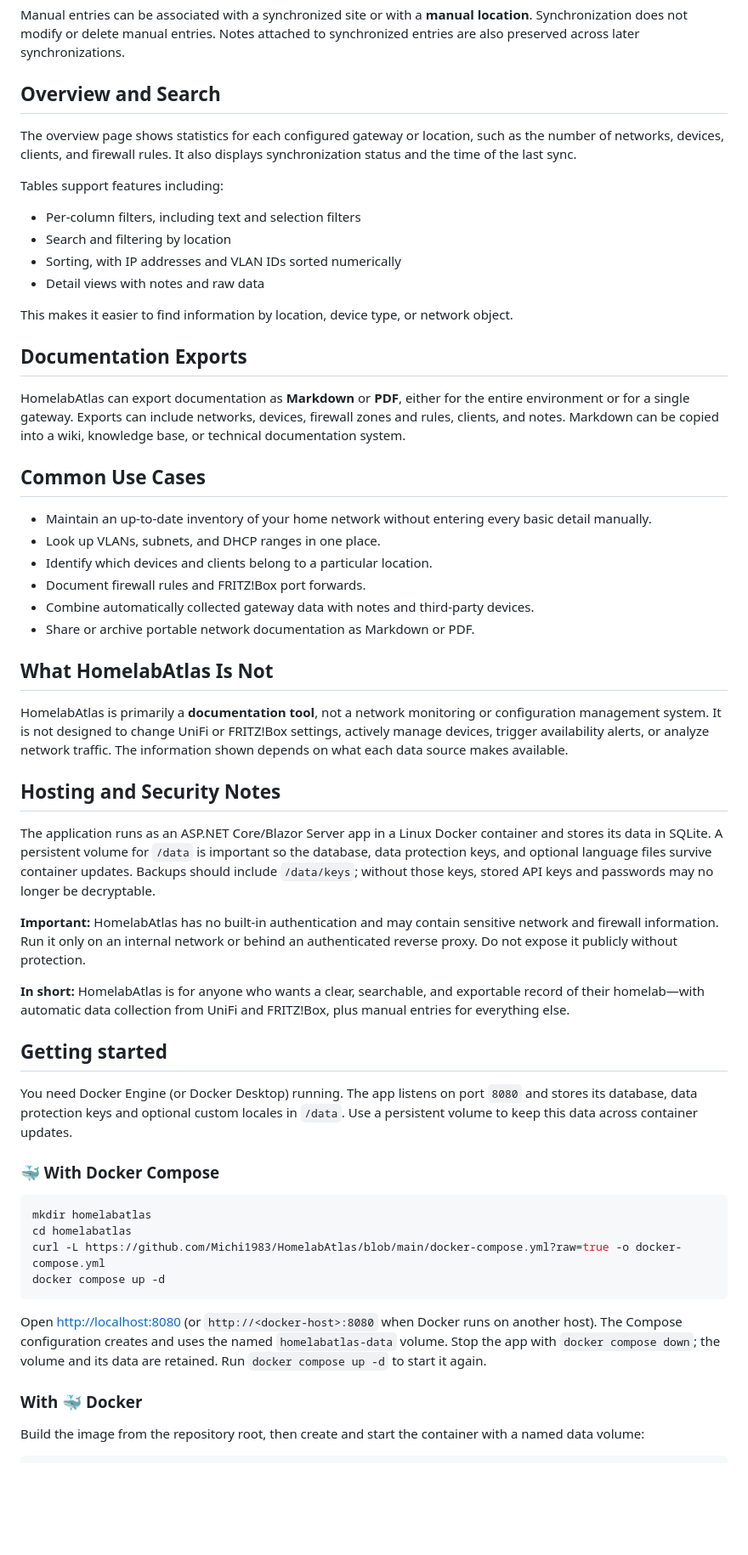
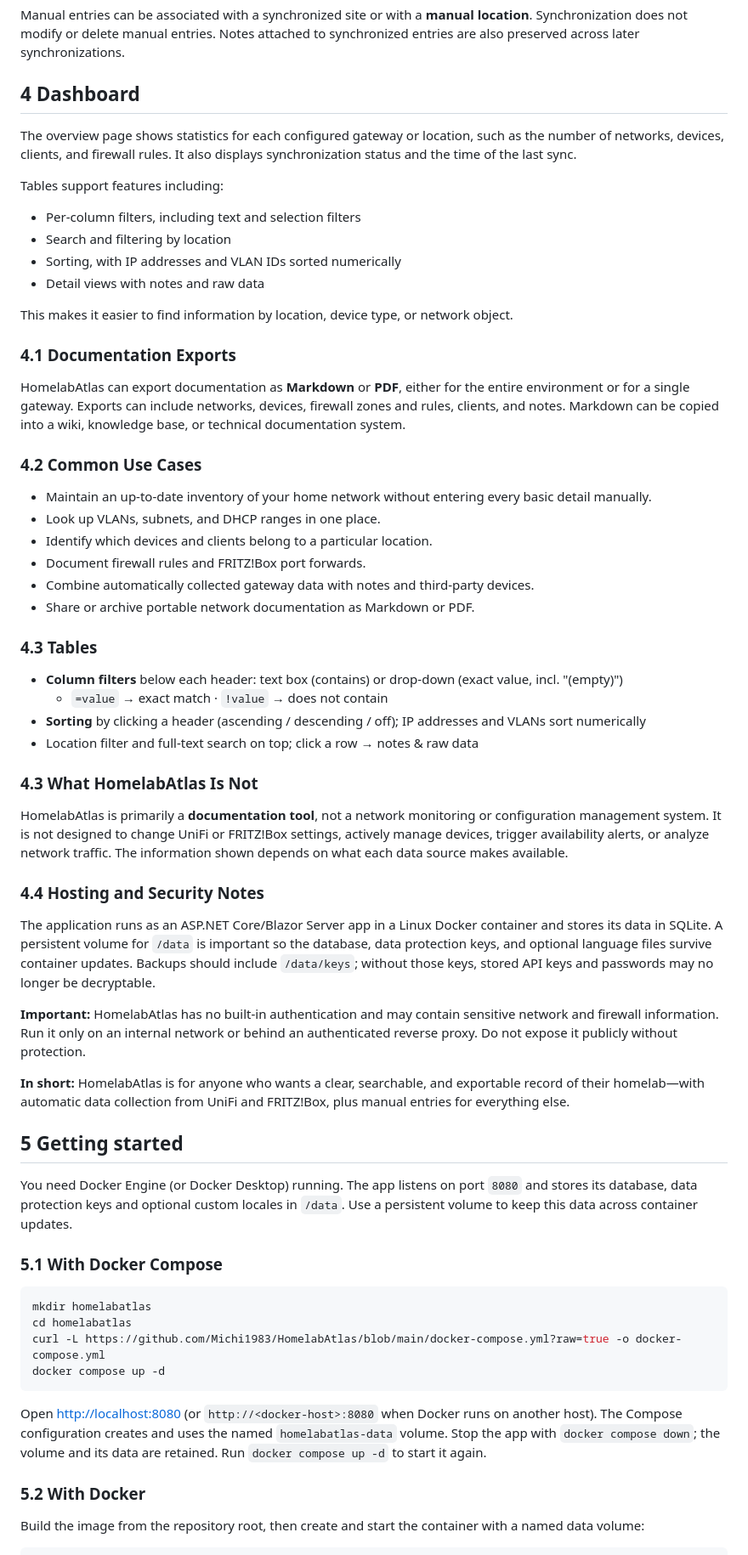
Before and after one commit to NestBuilderDev/HomelabAtlas, a Markdown page: README.md, the part around one of its changes. Shown at 85% size. GitHub-like rendering; blank space fills up the shorter version.

````diff
--- a/README.md
+++ b/README.md
@@ -57,7 +58,7 @@ Not everything can be discovered through a gateway API. You can manually add net
 
 Manual entries can be associated with a synchronized site or with a **manual location**. Synchronization does not modify or delete manual entries. Notes attached to synchronized entries are also preserved across later synchronizations.
 
-## Overview and Search
+## 4 Dashboard
 
 The overview page shows statistics for each configured gateway or location, such as the number of networks, devices, clients, and firewall rules. It also displays synchronization status and the time of the last sync.
 
@@ -70,11 +71,11 @@ Tables support features including:
 
 This makes it easier to find information by location, device type, or network object.
 
-## Documentation Exports
+### 4.1 Documentation Exports
 
 HomelabAtlas can export documentation as **Markdown** or **PDF**, either for the entire environment or for a single gateway. Exports can include networks, devices, firewall zones and rules, clients, and notes. Markdown can be copied into a wiki, knowledge base, or technical documentation system.
 
-## Common Use Cases
+### 4.2 Common Use Cases
 
 - Maintain an up-to-date inventory of your home network without entering every basic detail manually.
 - Look up VLANs, subnets, and DHCP ranges in one place.
@@ -83,11 +84,17 @@ HomelabAtlas can export documentation as **Markdown** or **PDF**, either for the
 - Combine automatically collected gateway data with notes and third-party devices.
 - Share or archive portable network documentation as Markdown or PDF.
 
-## What HomelabAtlas Is Not
+### 4.3 Tables
+- **Column filters** below each header: text box (contains) or drop-down (exact value, incl. "(empty)")
+  - `=value` → exact match · `!value` → does not contain
+- **Sorting** by clicking a header (ascending / descending / off); IP addresses and VLANs sort numerically
+- Location filter and full-text search on top; click a row → notes & raw data
+
+### 4.3 What HomelabAtlas Is Not
 
 HomelabAtlas is primarily a **documentation tool**, not a network monitoring or configuration management system. It is not designed to change UniFi or FRITZ!Box settings, actively manage devices, trigger availability alerts, or analyze network traffic. The information shown depends on what each data source makes available.
 
-## Hosting and Security Notes
+### 4.4 Hosting and Security Notes
 
 The application runs as an ASP.NET Core/Blazor Server app in a Linux Docker container and stores its data in SQLite. A persistent volume for `/data` is important so the database, data protection keys, and optional language files survive container updates. Backups should include `/data/keys`; without those keys, stored API keys and passwords may no longer be decryptable.
 
@@ -95,13 +102,13 @@ The application runs as an ASP.NET Core/Blazor Server app in a Linux Docker cont
 
 **In short:** HomelabAtlas is for anyone who wants a clear, searchable, and exportable record of their homelab—with automatic data collection from UniFi and FRITZ!Box, plus manual entries for everything else.
 
-## Getting started
+## 5 Getting started
 
 You need Docker Engine (or Docker Desktop) running. The app listens on port `8080` and stores its database,
 data protection keys and optional custom locales in `/data`. Use a persistent volume to keep this data across
 container updates.
 
-### 🐳 With Docker Compose
+### 5.1 With Docker Compose
 
 ```bash
 mkdir homelabatlas
@@ -114,7 +121,7 @@ Open <http://localhost:8080> (or `http://<docker-host>:8080` when Docker runs on
 configuration creates and uses the named `homelabatlas-data` volume. Stop the app with `docker compose down`;
 the volume and its data are retained. Run `docker compose up -d` to start it again.
 
-### With 🐳 Docker
+### 5.2 With Docker
 
 Build the image from the repository root, then create and start the container with a named data volume:
 
````
Also changed, not shown: other parts of README.md (+39 -39 lines), docs/images/screenshot.png (added).
